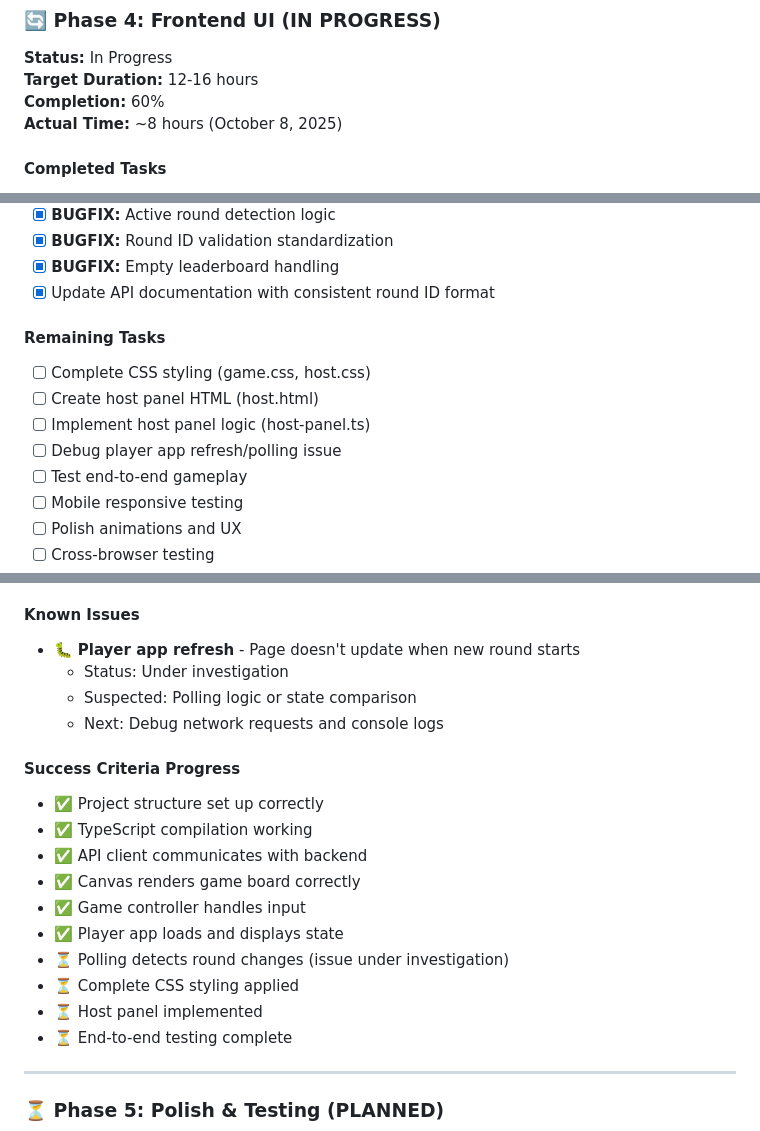
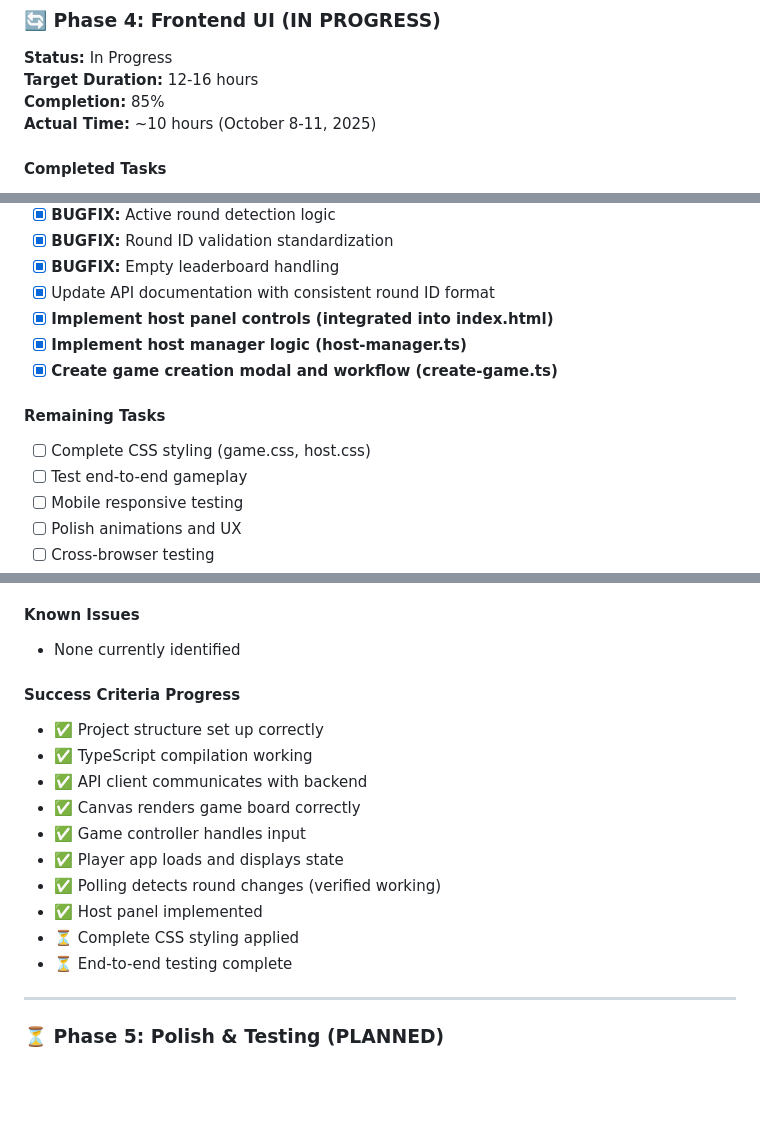
Before and after one commit to bannus/async-ricochet-robots, a Markdown page: memory-bank/progress.md, 3 parts joined by grey strips. Rendered like a GitHub page; blank space fills up the shorter version.

```diff
--- a/memory-bank/progress.md
+++ b/memory-bank/progress.md
@@ -203,8 +203,8 @@
 ### 🔄 Phase 4: Frontend UI (IN PROGRESS)
 **Status:** In Progress
 **Target Duration:** 12-16 hours
-**Completion:** 60%
-**Actual Time:** ~8 hours (October 8, 2025)
+**Completion:** 85%
+**Actual Time:** ~10 hours (October 8-11, 2025)
 
 #### Completed Tasks
 - [x] Create project structure (client/ folder with TypeScript)
@@ -221,12 +221,12 @@
 - [x] **BUGFIX:** Round ID validation standardization
 - [x] **BUGFIX:** Empty leaderboard handling
 - [x] Update API documentation with consistent round ID format
+- [x] **Implement host panel controls (integrated into index.html)**
+- [x] **Implement host manager logic (host-manager.ts)**
+- [x] **Create game creation modal and workflow (create-game.ts)**
 
 #### Remaining Tasks
 - [ ] Complete CSS styling (game.css, host.css)
-- [ ] Create host panel HTML (host.html)
-- [ ] Implement host panel logic (host-panel.ts)
-- [ ] Debug player app refresh/polling issue
 - [ ] Test end-to-end gameplay
 - [ ] Mobile responsive testing
 - [ ] Polish animations and UX
@@ -278,10 +278,7 @@
    - Status: Fixed and verified
 
 #### Known Issues
-- 🐛 **Player app refresh** - Page doesn't update when new round starts
-  - Status: Under investigation
-  - Suspected: Polling logic or state comparison
-  - Next: Debug network requests and console logs
+- None currently identified
 
 #### Success Criteria Progress
 - ✅ Project structure set up correctly
@@ -290,9 +287,9 @@
 - ✅ Canvas renders game board correctly
 - ✅ Game controller handles input
 - ✅ Player app loads and displays state
-- ⏳ Polling detects round changes (issue under investigation)
+- ✅ Polling detects round changes (verified working)
+- ✅ Host panel implemented
 - ⏳ Complete CSS styling applied
-- ⏳ Host panel implemented
 - ⏳ End-to-end testing complete
 
 ---
```
Also changed, not shown: other parts of memory-bank/progress.md (+2 -2 lines), memory-bank/activeContext.md (+14 -15 lines).
